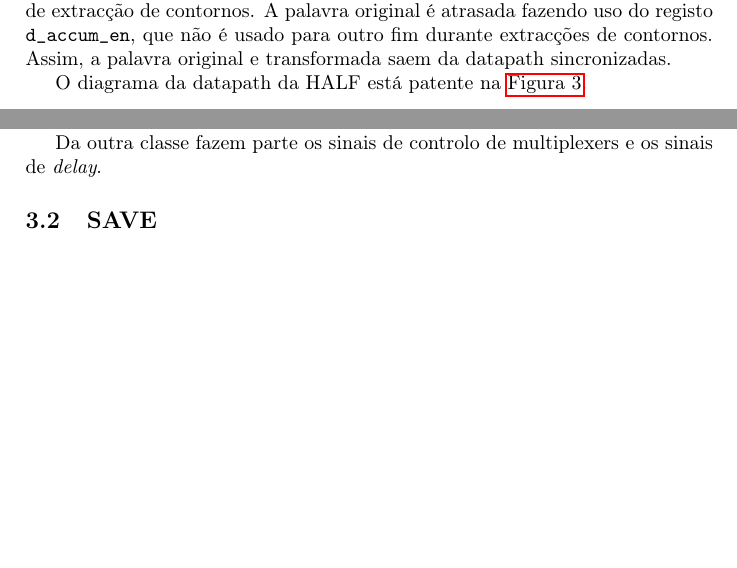
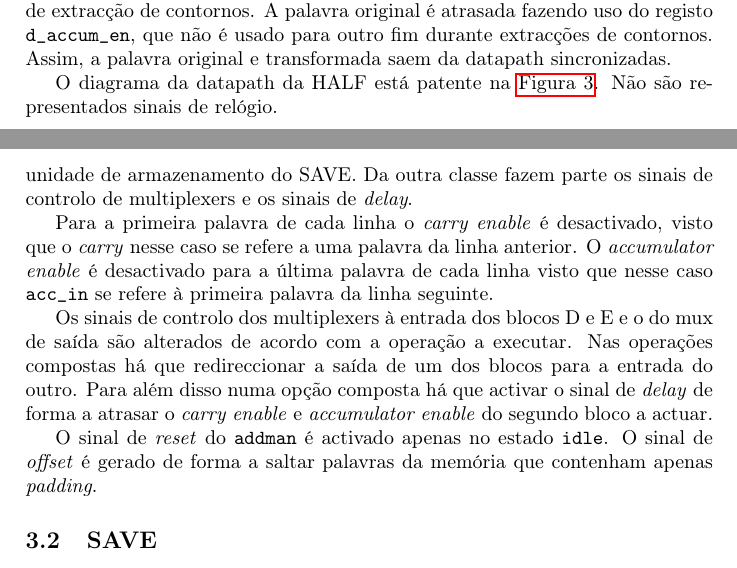
Before and after one commit to goncalor/PSD, a LaTeX document (proj3/relatorio/relatorio_proj3.tex): two parts of pages 5 and 7 of 9, joined at a grey line, cut so that both start at the same text, the shorter picture padded with empty space. Compiled offline with pdfLaTeX.

Commit message:
Wrote some more in HALF's FSM.

```diff
--- a/proj3/relatorio/relatorio_proj3.tex
+++ b/proj3/relatorio/relatorio_proj3.tex
@@ -112,7 +112,7 @@ Devido aos atrasos causados pelos registos \texttt{\_accum} e \texttt{\_delay\_r
 
 Paralelamente à saída \texttt{output\_func} existe também a \textit{bus} \texttt{output\_orig} que é a palavra original correspondente à palavra transformada durante a HALF. A palavra original é usada apenas durante a SAVE e somente no caso da operação de extracção de contornos. A palavra original é atrasada fazendo uso do registo \texttt{d\_accum\_en}, que não é usado para outro fim durante extracções de contornos. Assim, a palavra original e transformada saem da datapath sincronizadas.
 
-O diagrama da datapath da HALF está patente na \autoref{fig:HALF_datapath}.
+O diagrama da datapath da HALF está patente na \autoref{fig:HALF_datapath}. Não são representados sinais de relógio.
 
 \begin{figure}[H]
 	\centerline{
@@ -134,11 +134,13 @@ A máquina de estados da HALF pode ser vista na \autoref{fig:HALF_FSM}.
 	\label{fig:HALF_FSM}
 \end{figure}
 
-Existem duas classes de outputs nesta máquina de estados: uns dependem apenas do estado actual, sendo independentes do tipo de operação; os outros dependem apenas do tipo de operação.
+Existem duas classes de outputs nesta máquina de estados: uns dependem apenas do estado actual, sendo independentes do tipo de operação; os outros dependem apenas do tipo de operação. Da primeira classe fazem parte os \textit{enables} dos blocos D e E, reset do \texttt{addman}, offset da BRAM de entrada e o offset da unidade de armazenamento do SAVE. Da outra classe fazem parte os sinais de controlo de multiplexers e os sinais de \textit{delay}.
 
-Da primeira classe fazem parte os \textit{enables} dos blocos D e E, reset do \texttt{addman}, offset da BRAM de entrada e o offset da unidade de armazenamento do SAVE.
+Para a primeira palavra de cada linha o \textit{carry enable} é desactivado, visto que o \textit{carry} nesse caso se refere a uma palavra da linha anterior. O \textit{accumulator enable} é desactivado para a última palavra de cada linha visto que nesse caso \texttt{acc\_in} se refere à primeira palavra da linha seguinte.
 
-Da outra classe fazem parte os sinais de controlo de multiplexers e os sinais de \textit{delay}.
+Os sinais de controlo dos multiplexers à entrada dos blocos D e E e o do mux de saída são alterados de acordo com a operação a executar. Nas operações compostas há que redireccionar a saída de um dos blocos para a entrada do outro. Para além disso numa opção composta há que activar o sinal de \textit{delay} de forma a atrasar o \textit{carry enable} e \textit{accumulator enable} do segundo bloco a actuar.
+
+O sinal de \textit{reset} do \texttt{addman} é activado apenas no estado \texttt{idle}. O sinal de \textit{offset} é gerado de forma a saltar palavras da memória que contenham apenas \textit{padding}.
 
 %\begin{table}
 %\small
```
